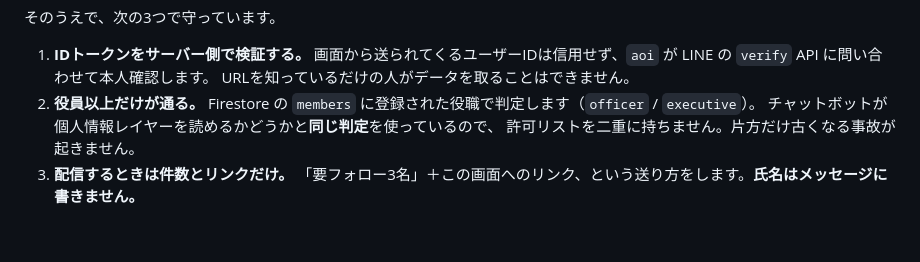
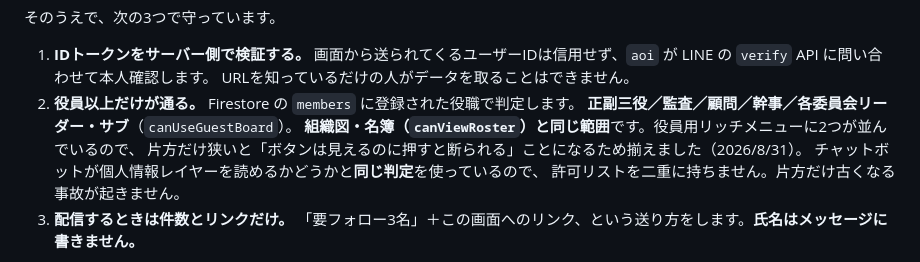
Before and after one commit to isihiro87/okazaki_aoi, a Markdown page: line/liff-guests/README.md, the part around the change. Drawn GitHub-style; blank space fills up the shorter version.

Commit message:
ゲスト進捗の権限の説明を、組織図・名簿と揃えた実際の範囲に直す
Co-Authored-By: Claude Opus 5 (1M context) <noreply@anthropic.com>
Claude-Session: https://claude.ai/code/session_01W8xCcY4dQ2z2wdDQN8YHsy

```diff
--- a/line/liff-guests/README.md
+++ b/line/liff-guests/README.md
@@ -34,7 +34,10 @@
    画面から送られてくるユーザーIDは信用せず、`aoi` が LINE の `verify` API に問い合わせて本人確認します。
    URLを知っているだけの人がデータを取ることはできません。
 2. **役員以上だけが通る。**
-   Firestore の `members` に登録された役職で判定します（`officer` / `executive`）。
+   Firestore の `members` に登録された役職で判定します。
+   **正副三役／監査／顧問／幹事／各委員会リーダー・サブ**（`canUseGuestBoard`）。
+   **組織図・名簿（`canViewRoster`）と同じ範囲**です。役員用リッチメニューに2つが並んでいるので、
+   片方だけ狭いと「ボタンは見えるのに押すと断られる」ことになるため揃えました（2026/8/31）。
    チャットボットが個人情報レイヤーを読めるかどうかと**同じ判定**を使っているので、
    許可リストを二重に持ちません。片方だけ古くなる事故が起きません。
 3. **配信するときは件数とリンクだけ。**
```
